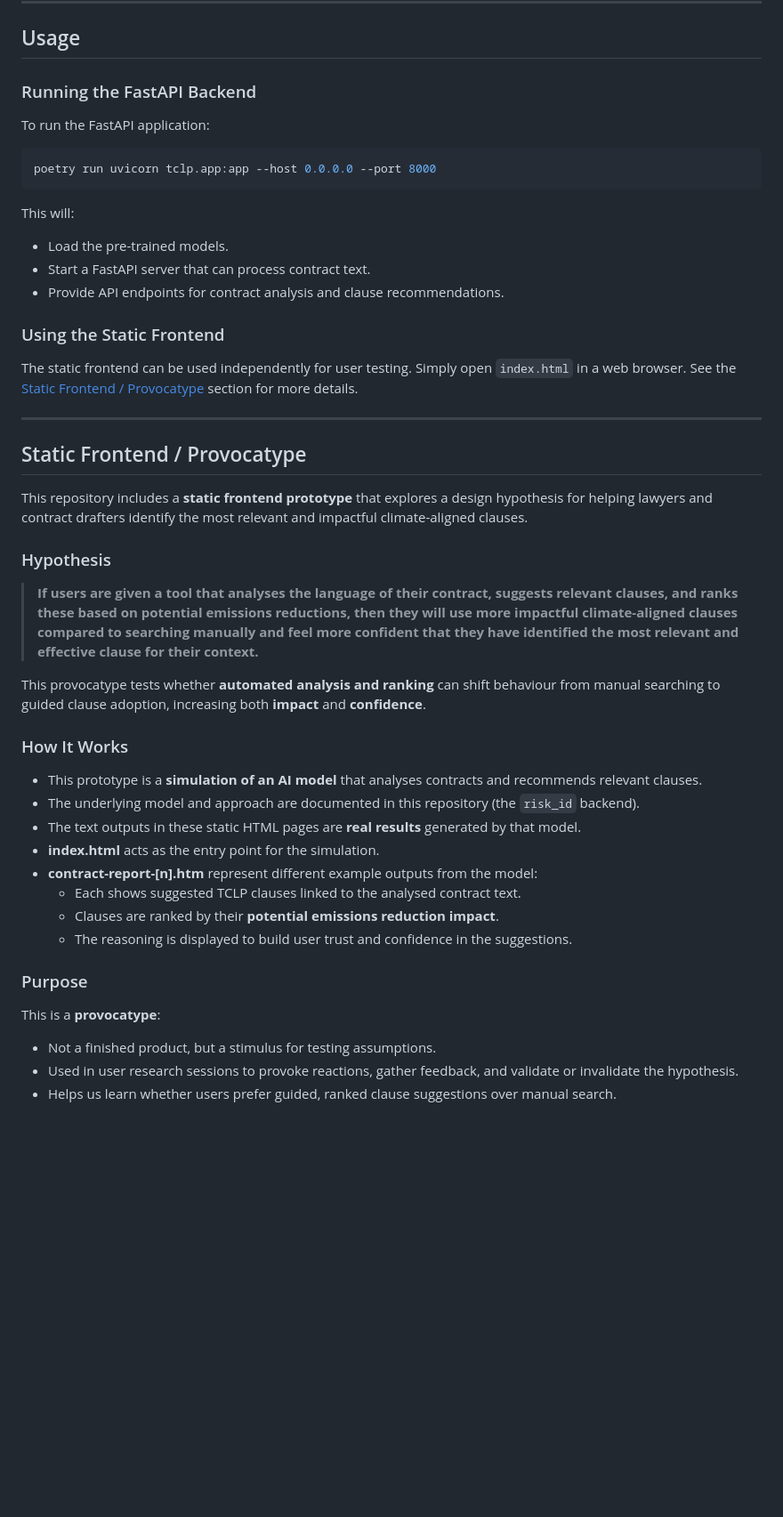
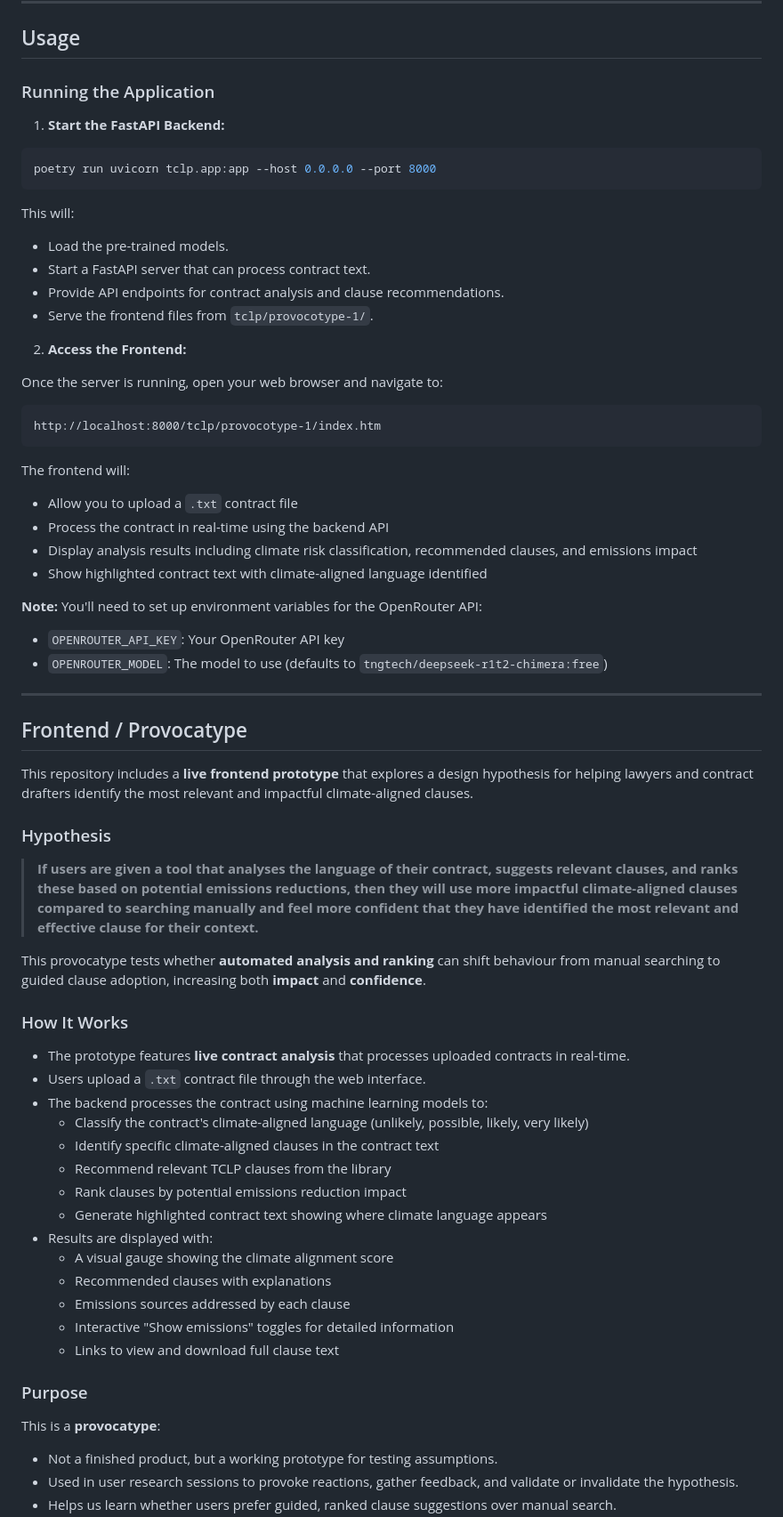
Before and after one commit to chancery-lane-project/risk_id, a Markdown page: README.md, the part around the change printed below. Shown: that part at 89% size. Rendered like a GitHub page; blank space fills up the shorter version.

````diff
--- a/README.md
+++ b/README.md
@@ -88,9 +96,9 @@ Ensure you are using the Python version specified in `.python-version`.
 
 ## Usage
 
-### Running the FastAPI Backend
+### Running the Application
 
-To run the FastAPI application:
+1. **Start the FastAPI Backend:**
 
 ```bash
 poetry run uvicorn tclp.app:app --host 0.0.0.0 --port 8000
@@ -100,16 +108,30 @@ This will:
 - Load the pre-trained models.
 - Start a FastAPI server that can process contract text.
 - Provide API endpoints for contract analysis and clause recommendations.
+- Serve the frontend files from `tclp/provocotype-1/`.
 
-### Using the Static Frontend
+2. **Access the Frontend:**
 
-The static frontend can be used independently for user testing. Simply open `index.html` in a web browser. See the [Static Frontend / Provocatype](#static-frontend--provocatype) section for more details.
+Once the server is running, open your web browser and navigate to:
+```
+http://localhost:8000/tclp/provocotype-1/index.htm
+```
+
+The frontend will:
+- Allow you to upload a `.txt` contract file
+- Process the contract in real-time using the backend API
+- Display analysis results including climate risk classification, recommended clauses, and emissions impact
+- Show highlighted contract text with climate-aligned language identified
+
+**Note:** You'll need to set up environment variables for the OpenRouter API:
+- `OPENROUTER_API_KEY`: Your OpenRouter API key
+- `OPENROUTER_MODEL`: The model to use (defaults to `tngtech/deepseek-r1t2-chimera:free`)
 
 ---
 
-## Static Frontend / Provocatype
+## Frontend / Provocatype
 
-This repository includes a **static frontend prototype** that explores a design hypothesis for helping lawyers and contract drafters identify the most relevant and impactful climate-aligned clauses.
+This repository includes a **live frontend prototype** that explores a design hypothesis for helping lawyers and contract drafters identify the most relevant and impactful climate-aligned clauses.
 
 ### Hypothesis
 
@@ -119,18 +141,24 @@ This provocatype tests whether **automated analysis and ranking** can shift beha
 
 ### How It Works
 
-- This prototype is a **simulation of an AI model** that analyses contracts and recommends relevant clauses.
-- The underlying model and approach are documented in this repository (the `risk_id` backend).
-- The text outputs in these static HTML pages are **real results** generated by that model.
-- **index.html** acts as the entry point for the simulation.
-- **contract-report-[n].htm** represent different example outputs from the model:
-  - Each shows suggested TCLP clauses linked to the analysed contract text.
-  - Clauses are ranked by their **potential emissions reduction impact**.
-  - The reasoning is displayed to build user trust and confidence in the suggestions.
+- The prototype features **live contract analysis** that processes uploaded contracts in real-time.
+- Users upload a `.txt` contract file through the web interface.
+- The backend processes the contract using machine learning models to:
+  - Classify the contract's climate-aligned language (unlikely, possible, likely, very likely)
+  - Identify specific climate-aligned clauses in the contract text
+  - Recommend relevant TCLP clauses from the library
+  - Rank clauses by potential emissions reduction impact
+  - Generate highlighted contract text showing where climate language appears
+- Results are displayed with:
+  - A visual gauge showing the climate alignment score
+  - Recommended clauses with explanations
+  - Emissions sources addressed by each clause
+  - Interactive "Show emissions" toggles for detailed information
+  - Links to view and download full clause text
 
 ### Purpose
 
 This is a **provocatype**:
-- Not a finished product, but a stimulus for testing assumptions.
+- Not a finished product, but a working prototype for testing assumptions.
 - Used in user research sessions to provoke reactions, gather feedback, and validate or invalidate the hypothesis.
 - Helps us learn whether users prefer guided, ranked clause suggestions over manual search.
````
Also changed, not shown: other parts of README.md (+41 -20 lines).
